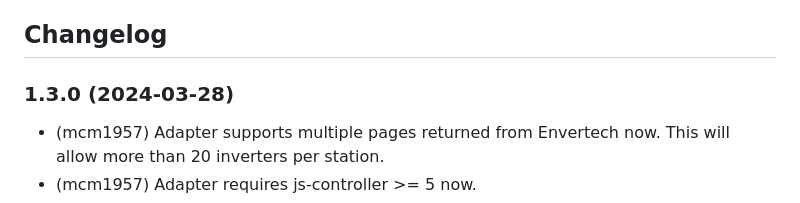
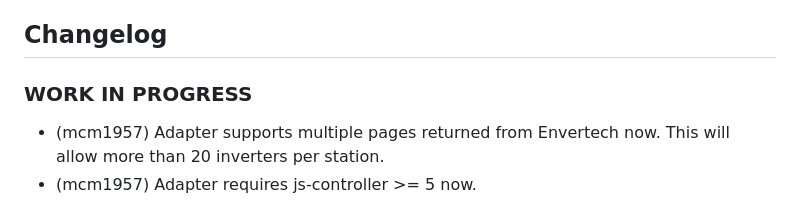
Before and after one commit to iobroker-community-adapters/ioBroker.envertech-pv, a Markdown page: README.md, the part around the change. Rendered like a GitHub page.

```diff
--- a/README.md
+++ b/README.md
@@ -44,7 +44,7 @@ Ideally, please use GitHub issues for this, with the best method achieved by set
     Placeholder for the next version (at the beginning of the line):
     ### **WORK IN PROGRESS**
 -->
-### 1.3.0 (2024-03-28)
+### **WORK IN PROGRESS**
 -   (mcm1957) Adapter supports multiple pages returned from Envertech now. This will allow more than 20 inverters per station.
 -   (mcm1957) Adapter requires js-controller >= 5 now.
 -   (mcm1957) Dependencies have been updated.
```
